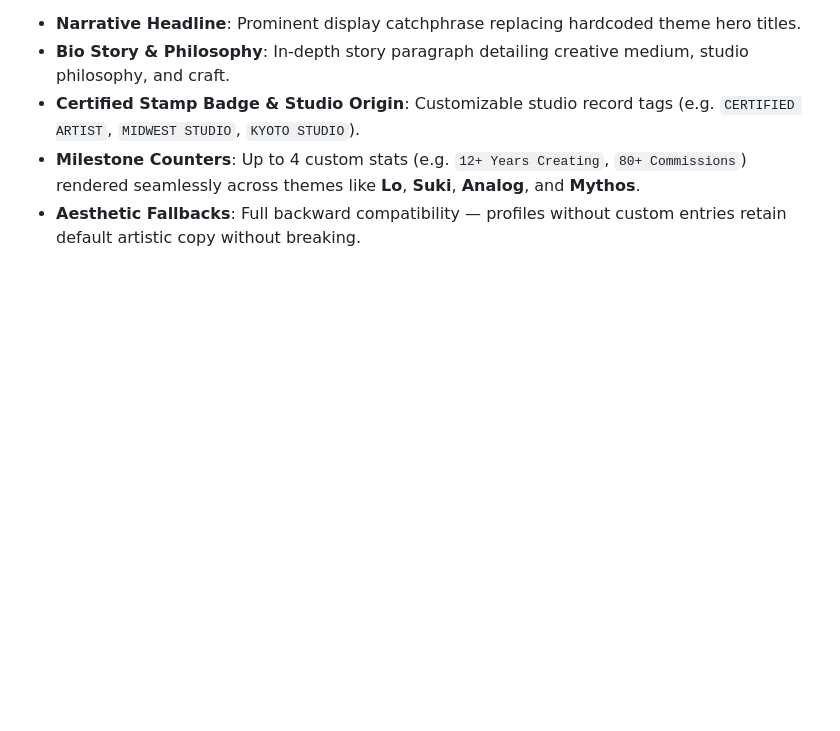
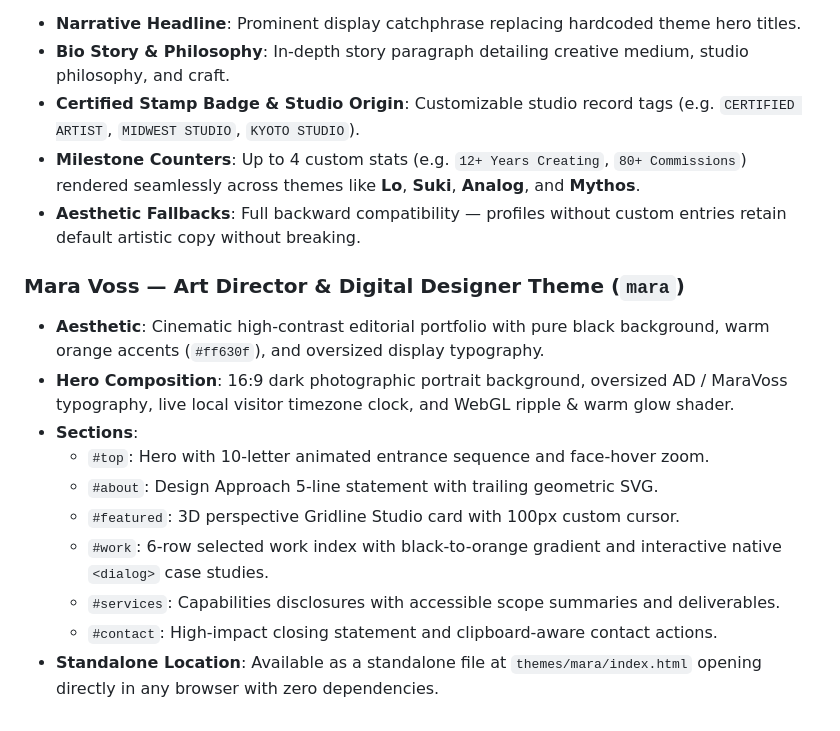
Before and after one commit to neeraj-k-r/portfoolio, a Markdown page: README.md, the part around the change. Rendered like a GitHub page; blank space fills up the shorter version.

Commit message:
docs: document Mara Voss visual theme in README.md

```diff
--- a/README.md
+++ b/README.md
@@ -222,3 +222,15 @@ Portfoolio includes an **About & Story** studio dashboard tab dedicated to visua
 - **Certified Stamp Badge & Studio Origin**: Customizable studio record tags (e.g. `CERTIFIED ARTIST`, `MIDWEST STUDIO`, `KYOTO STUDIO`).
 - **Milestone Counters**: Up to 4 custom stats (e.g. `12+ Years Creating`, `80+ Commissions`) rendered seamlessly across themes like **Lo**, **Suki**, **Analog**, and **Mythos**.
 - **Aesthetic Fallbacks**: Full backward compatibility — profiles without custom entries retain default artistic copy without breaking.
+
+### Mara Voss — Art Director & Digital Designer Theme (`mara`)
+- **Aesthetic**: Cinematic high-contrast editorial portfolio with pure black background, warm orange accents (`#ff630f`), and oversized display typography.
+- **Hero Composition**: 16:9 dark photographic portrait background, oversized AD / MaraVoss typography, live local visitor timezone clock, and WebGL ripple & warm glow shader.
+- **Sections**:
+  - `#top`: Hero with 10-letter animated entrance sequence and face-hover zoom.
+  - `#about`: Design Approach 5-line statement with trailing geometric SVG.
+  - `#featured`: 3D perspective Gridline Studio card with 100px custom cursor.
+  - `#work`: 6-row selected work index with black-to-orange gradient and interactive native `<dialog>` case studies.
+  - `#services`: Capabilities disclosures with accessible scope summaries and deliverables.
+  - `#contact`: High-impact closing statement and clipboard-aware contact actions.
+- **Standalone Location**: Available as a standalone file at `themes/mara/index.html` opening directly in any browser with zero dependencies.
```
